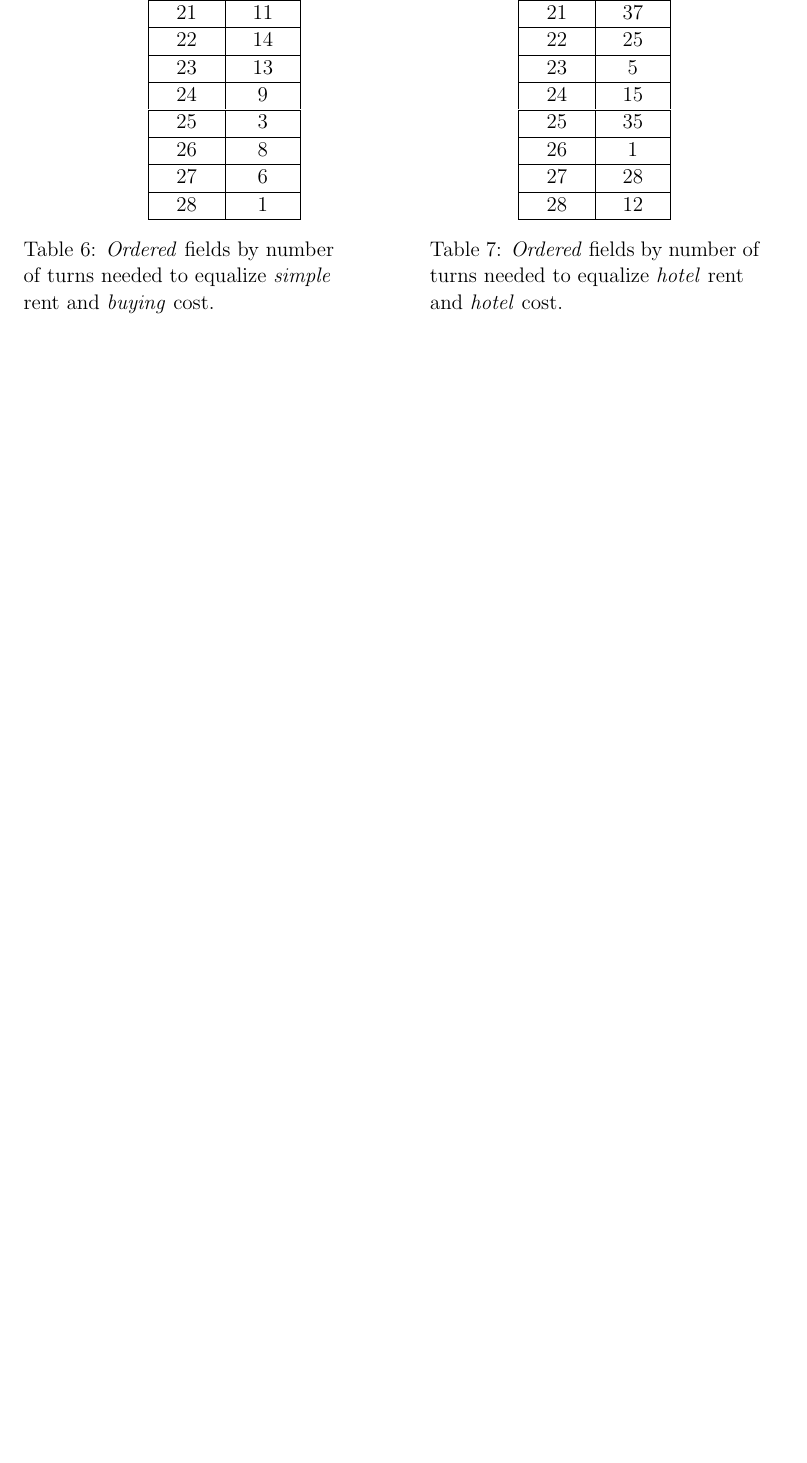
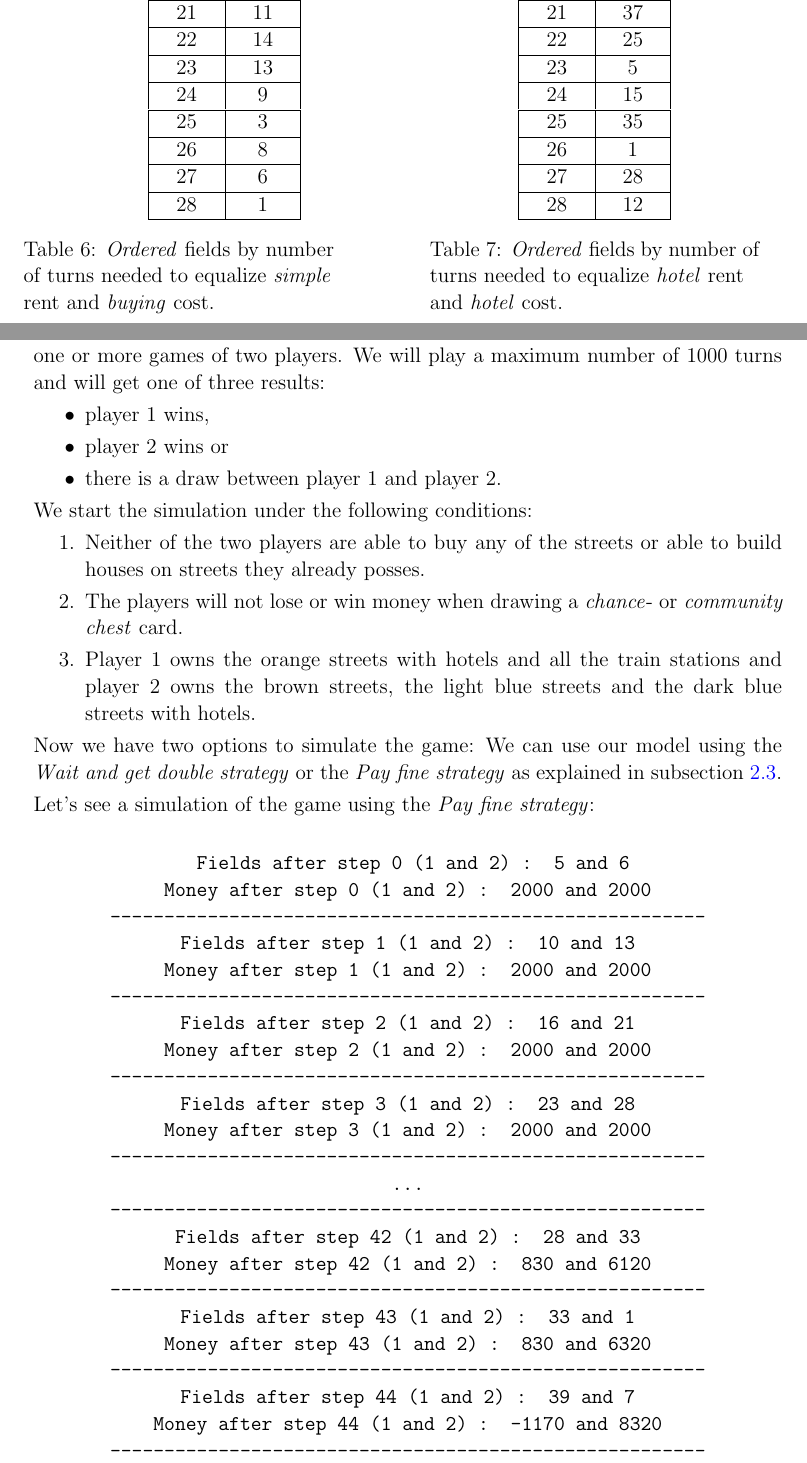
Before and after one commit to jdewasseige/random_mod_project, a LaTeX document (report/report.tex, which reads report/src/results.tex): part of page 14 of 16 before the commit and two parts of pages 14 and 15 of 18 after it, the two joined at a grey line, cut so that both start at the same text, the shorter picture padded with empty space. Compiled offline with pdfLaTeX.

Commit message:
more detail for result part

```diff
--- a/report/src/results.tex
+++ b/report/src/results.tex
@@ -230,3 +195,66 @@ which shows a lower rate of draws and a higher win for player 1.
   \vspace{0.7cm}
 \end{changemargin} % nb_turns simple (end)
 
+\newpage
+
+\subsection{Simulating} % (fold)
+\label{sub:simulating}
+Using the file \texttt{simulation.py} as explained in previous section,
+we are able to run one or more games of two players.
+We will play a maximum number of 1000 turns and will get one of three results:
+
+\begin{itemize}
+	\item player 1 wins,
+	\item player 2 wins or
+	\item there is a draw between player 1 and player 2.
+\end{itemize}
+
+\noindent We start the simulation under the following conditions:
+
+\begin{enumerate}
+	\item Neither of the two players are able to buy any of the streets or able to build houses on
+	streets they already posses.
+	\item The players will not lose or win money when drawing a \emph{chance}- or
+	\emph{community chest} card.
+	\item Player 1 owns the orange streets with hotels and all the train stations
+	and player 2 owns the brown streets, the light blue streets and the dark blue streets
+	with hotels.
+\end{enumerate}
+
+\noindent Now we have two options to simulate the game: We can use our model using the
+\emph{Wait and get double strategy} or the \emph{Pay fine strategy} as explained
+in subsection~\ref{sub:modeling_using_markov_chains}.
+
+
+\noindent Let's see a simulation of the game using the \emph{Pay fine strategy}:
+
+\vspace{1\baselineskip}
+
+\begin{center}
+  \texttt{
+  Fields after step  0 (1 and 2) :  5  and  6 \\
+  Money after step 0 (1 and 2)  :  2000  and  2000	\\
+  -------------------------------------------------------\\
+  Fields after step  1 (1 and 2) :  10  and  13\\
+  Money after step 1 (1 and 2)  :  2000  and  2000\\
+  -------------------------------------------------------\\
+  Fields after step  2 (1 and 2) :  16  and  21\\
+  Money after step 2 (1 and 2)  :  2000  and  2000\\
+  -------------------------------------------------------\\
+  Fields after step  3 (1 and 2) :  23  and  28\\
+  Money after step 3 (1 and 2)  :  2000  and  2000\\
+  -------------------------------------------------------\\
+  ...\\
+  -------------------------------------------------------\\
+  Fields after step  42 (1 and 2) :  28  and  33\\
+  Money after step 42 (1 and 2)  :  830  and  6120\\
+  -------------------------------------------------------\\
+  Fields after step  43 (1 and 2) :  33  and  1\\
+  Money after step 43 (1 and 2)  :  830  and  6320\\
+  -------------------------------------------------------\\
+  Fields after step  44 (1 and 2) :  39  and  7\\
+  Money after step 44 (1 and 2)  :  -1170  and  8320\\
+  -------------------------------------------------------\\
+  Player 1 is broke and the game ended after 88 turns.\\
+  The final money distribution is: \\
+  ---------------| Player 1: 0  | Player 2: 8320  |-------------}
@@ -232,0 +276 @@ which shows a lower rate of draws and a higher win for player 1.
+  \texttt{------------| Player 1 wins | Player 2 wins | draw  |-------------\\
@@ -232,0 +288 @@ which shows a lower rate of draws and a higher win for player 1.
+  \texttt{------------| Player 1 wins | Player 2 wins | draw  |-------------\\
```
Also changed, not shown: code/simulation.py (+12 -13 lines), report/src/results.tex (71 more changed lines).
